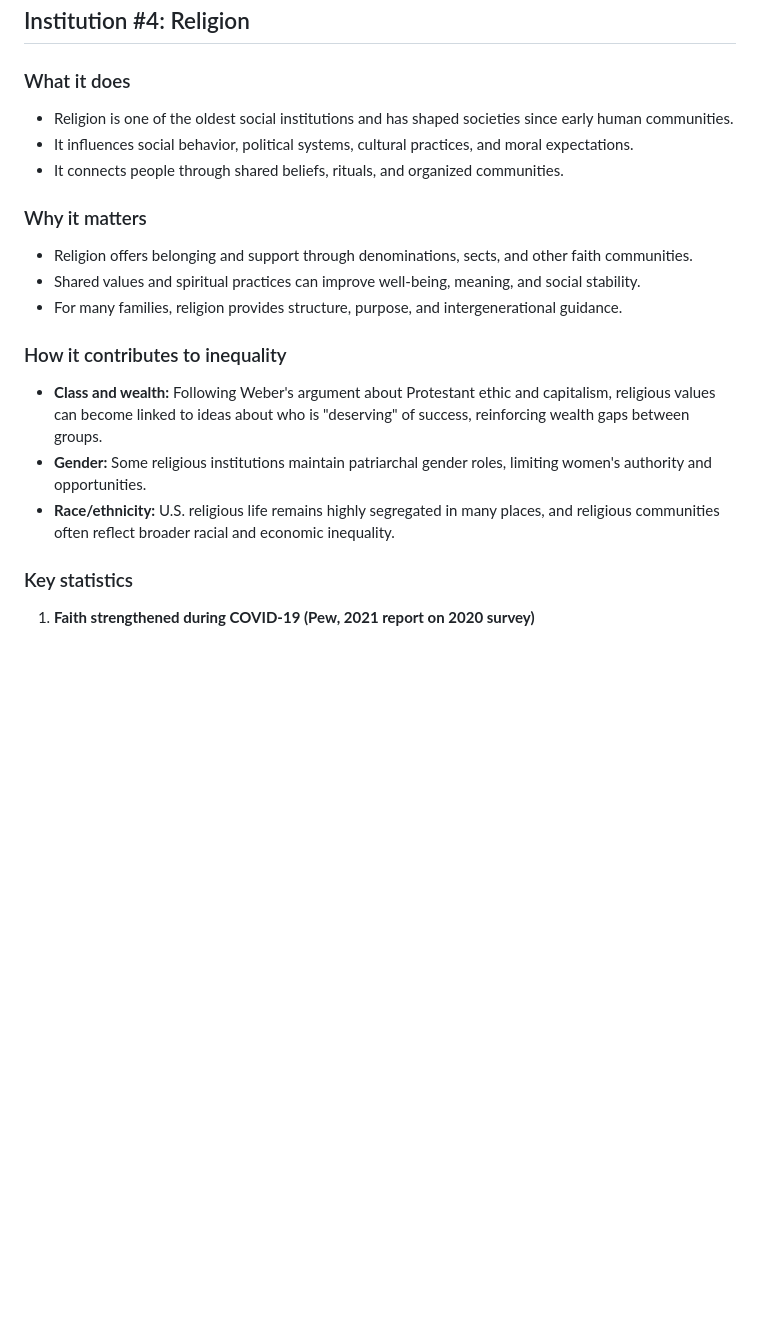
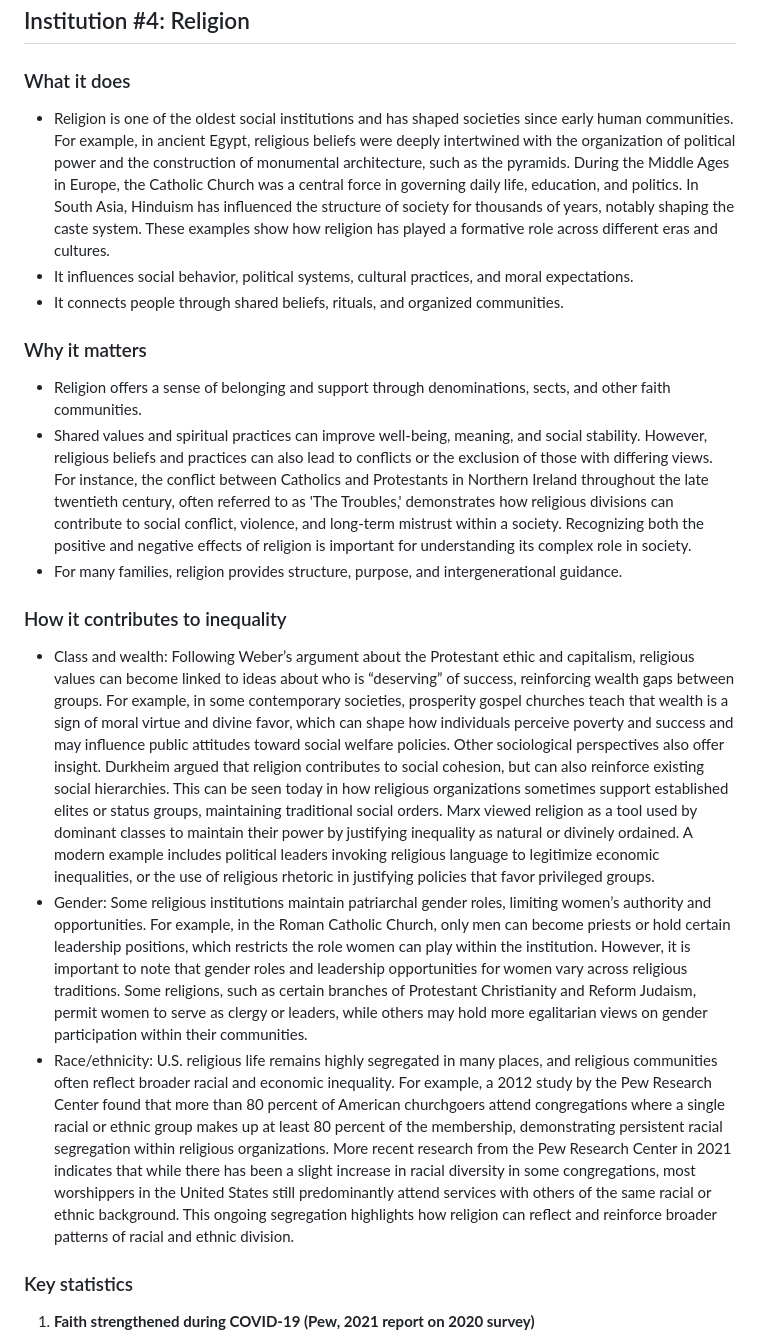
Before and after one commit to tmchuynh/Social-Institutions, a Markdown page: Information.md, the part around the change. Drawn GitHub-style; blank space fills up the shorter version.

Commit message:
Expands and contextualizes religion’s societal role
Adds historical and contemporary examples to clarify how religion influences political power, social cohesion, gender roles, and racial inequality. Highlights both positive and negative impacts, providing a more nuanced perspective for readers and supporting claims with research data.

```diff
--- a/Information.md
+++ b/Information.md
@@ -163,19 +163,22 @@ Economic position strongly affects daily life choices, stress levels, educationa
 ## Institution #4: Religion
 
 ### What it does
-- Religion is one of the oldest social institutions and has shaped societies since early human communities.
+
+- Religion is one of the oldest social institutions and has shaped societies since early human communities. For example, in ancient Egypt, religious beliefs were deeply intertwined with the organization of political power and the construction of monumental architecture, such as the pyramids. During the Middle Ages in Europe, the Catholic Church was a central force in governing daily life, education, and politics. In South Asia, Hinduism has influenced the structure of society for thousands of years, notably shaping the caste system. These examples show how religion has played a formative role across different eras and cultures.
 - It influences social behavior, political systems, cultural practices, and moral expectations.
 - It connects people through shared beliefs, rituals, and organized communities.
 
 ### Why it matters
-- Religion offers belonging and support through denominations, sects, and other faith communities.
-- Shared values and spiritual practices can improve well-being, meaning, and social stability.
+
+- Religion offers a sense of belonging and support through denominations, sects, and other faith communities.
+- Shared values and spiritual practices can improve well-being, meaning, and social stability. However, religious beliefs and practices can also lead to conflicts or the exclusion of those with differing views. For instance, the conflict between Catholics and Protestants in Northern Ireland throughout the late twentieth century, often referred to as 'The Troubles,' demonstrates how religious divisions can contribute to social conflict, violence, and long-term mistrust within a society. Recognizing both the positive and negative effects of religion is important for understanding its complex role in society.
 - For many families, religion provides structure, purpose, and intergenerational guidance.
 
 ### How it contributes to inequality
-- **Class and wealth:** Following Weber's argument about Protestant ethic and capitalism, religious values can become linked to ideas about who is "deserving" of success, reinforcing wealth gaps between groups.
-- **Gender:** Some religious institutions maintain patriarchal gender roles, limiting women's authority and opportunities.
-- **Race/ethnicity:** U.S. religious life remains highly segregated in many places, and religious communities often reflect broader racial and economic inequality.
+
+- Class and wealth: Following Weber’s argument about the Protestant ethic and capitalism, religious values can become linked to ideas about who is “deserving” of success, reinforcing wealth gaps between groups. For example, in some contemporary societies, prosperity gospel churches teach that wealth is a sign of moral virtue and divine favor, which can shape how individuals perceive poverty and success and may influence public attitudes toward social welfare policies. Other sociological perspectives also offer insight. Durkheim argued that religion contributes to social cohesion, but can also reinforce existing social hierarchies. This can be seen today in how religious organizations sometimes support established elites or status groups, maintaining traditional social orders. Marx viewed religion as a tool used by dominant classes to maintain their power by justifying inequality as natural or divinely ordained. A modern example includes political leaders invoking religious language to legitimize economic inequalities, or the use of religious rhetoric in justifying policies that favor privileged groups.
+- Gender: Some religious institutions maintain patriarchal gender roles, limiting women’s authority and opportunities. For example, in the Roman Catholic Church, only men can become priests or hold certain leadership positions, which restricts the role women can play within the institution. However, it is important to note that gender roles and leadership opportunities for women vary across religious traditions. Some religions, such as certain branches of Protestant Christianity and Reform Judaism, permit women to serve as clergy or leaders, while others may hold more egalitarian views on gender participation within their communities.
+- Race/ethnicity: U.S. religious life remains highly segregated in many places, and religious communities often reflect broader racial and economic inequality. For example, a 2012 study by the Pew Research Center found that more than 80 percent of American churchgoers attend congregations where a single racial or ethnic group makes up at least 80 percent of the membership, demonstrating persistent racial segregation within religious organizations. More recent research from the Pew Research Center in 2021 indicates that while there has been a slight increase in racial diversity in some congregations, most worshippers in the United States still predominantly attend services with others of the same racial or ethnic background. This ongoing segregation highlights how religion can reflect and reinforce broader patterns of racial and ethnic division.
 
 ### Key statistics
 
```
